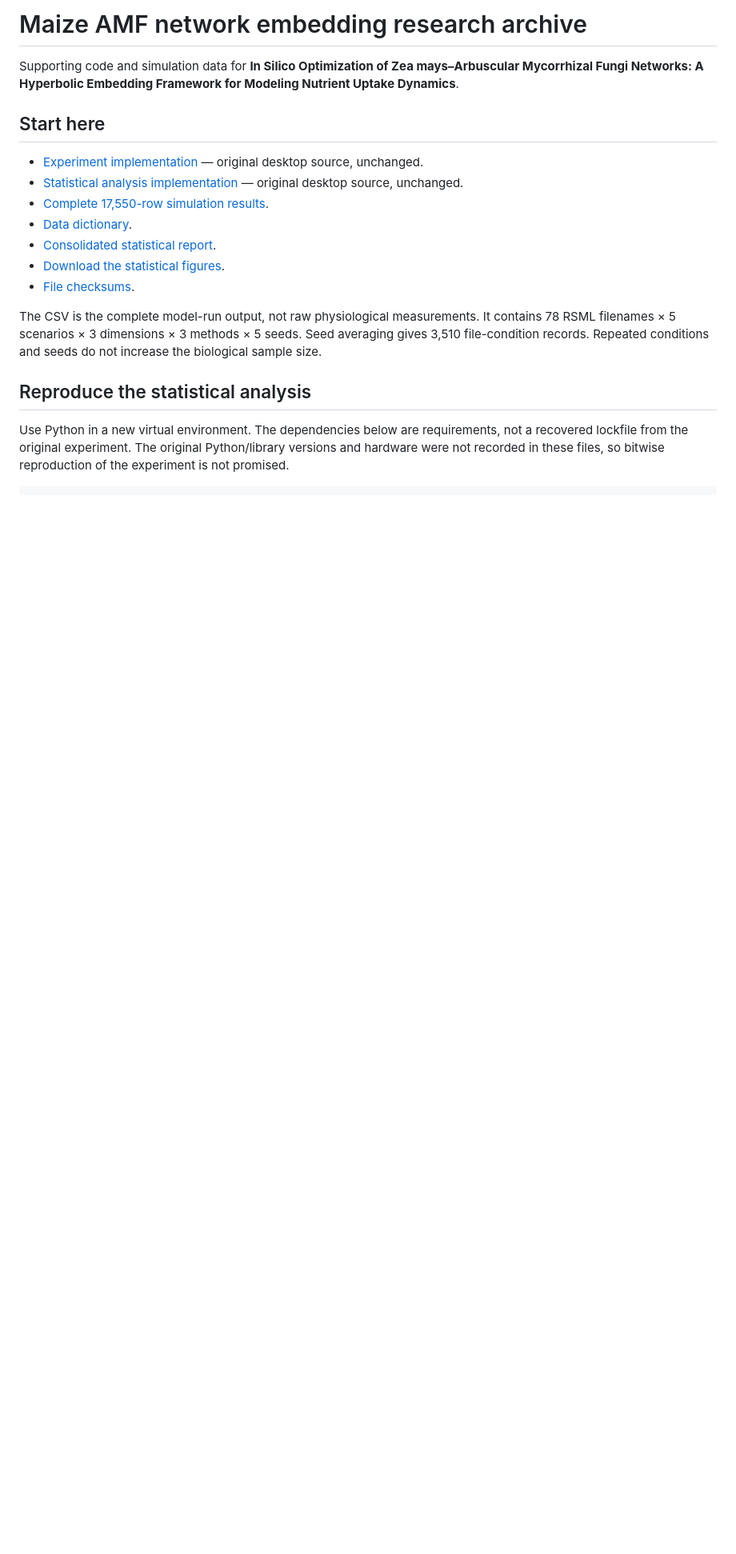
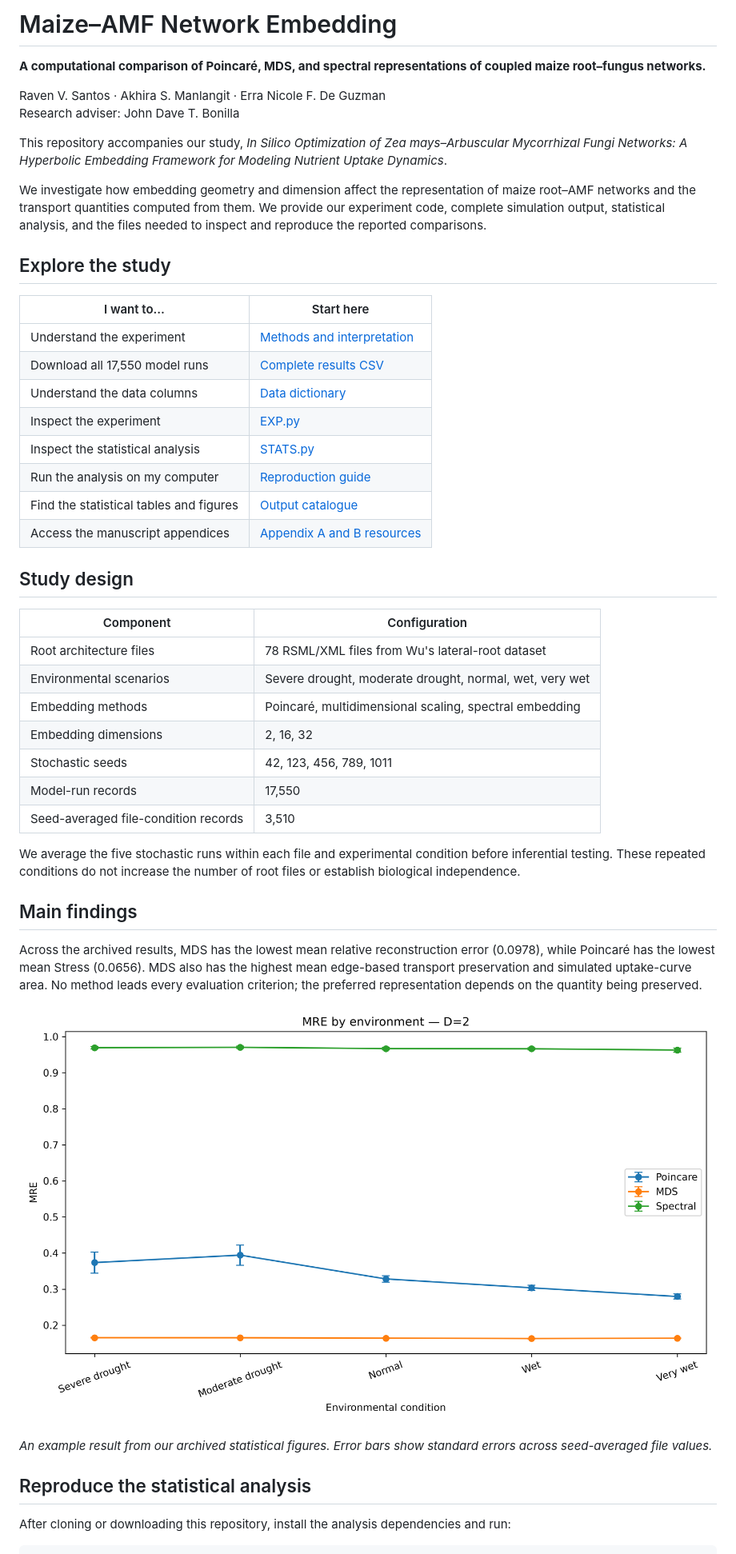
Before and after one commit to venyxion-oss/maize-amf-hyperbolic-embedding, a Markdown page: README.md, the part around one of its changes. Shown at 80% size. GitHub-like rendering; pictures changed too: comparison_preview.png (added); blank space fills up the shorter version.

````diff
--- a/README.md
+++ b/README.md
@@ -1,21 +1,51 @@
-# Maize AMF network embedding research archive
+# Maize–AMF Network Embedding
 
-Supporting code and simulation data for **In Silico Optimization of Zea mays–Arbuscular Mycorrhizal Fungi Networks: A Hyperbolic Embedding Framework for Modeling Nutrient Uptake Dynamics**.
+**A computational comparison of Poincaré, MDS, and spectral representations of coupled maize root–fungus networks.**
 
-## Start here
+Raven V. Santos · Akhira S. Manlangit · Erra Nicole F. De Guzman
+Research adviser: John Dave T. Bonilla
 
-- [Experiment implementation](EXP.py) — original desktop source, unchanged.
-- [Statistical analysis implementation](STATS.py) — original desktop source, unchanged.
-- [Complete 17,550-row simulation results](FINAL_EXP_RESULTS.csv).
-- [Data dictionary](DATA_DICTIONARY.md).
-- [Consolidated statistical report](STATISTICAL_REPORT.txt).
-- [Download the statistical figures](statistical_figures.zip).
-- [File checksums](SHA256SUMS.txt).
+This repository accompanies our study, *In Silico Optimization of Zea mays–Arbuscular Mycorrhizal Fungi Networks: A Hyperbolic Embedding Framework for Modeling Nutrient Uptake Dynamics*.
 
-The CSV is the complete model-run output, not raw physiological measurements. It contains 78 RSML filenames × 5 scenarios × 3 dimensions × 3 methods × 5 seeds. Seed averaging gives 3,510 file-condition records. Repeated conditions and seeds do not increase the biological sample size.
+We investigate how embedding geometry and dimension affect the representation of maize root–AMF networks and the transport quantities computed from them. We provide our experiment code, complete simulation output, statistical analysis, and the files needed to inspect and reproduce the reported comparisons.
+
+## Explore the study
+
+| I want to… | Start here |
+|---|---|
+| Understand the experiment | [Methods and interpretation](METHODS.md) |
+| Download all 17,550 model runs | [Complete results CSV](FINAL_EXP_RESULTS.csv) |
+| Understand the data columns | [Data dictionary](DATA_DICTIONARY.md) |
+| Inspect the experiment | [EXP.py](EXP.py) |
+| Inspect the statistical analysis | [STATS.py](STATS.py) |
+| Run the analysis on my computer | [Reproduction guide](REPRODUCIBILITY.md) |
+| Find the statistical tables and figures | [Output catalogue](OUTPUTS.md) |
+| Access the manuscript appendices | [Appendix A and B resources](APPENDIX_LINKS.md) |
+
+## Study design
+
+| Component | Configuration |
+|---|---|
+| Root architecture files | 78 RSML/XML files from Wu's lateral-root dataset |
+| Environmental scenarios | Severe drought, moderate drought, normal, wet, very wet |
+| Embedding methods | Poincaré, multidimensional scaling, spectral embedding |
+| Embedding dimensions | 2, 16, 32 |
+| Stochastic seeds | 42, 123, 456, 789, 1011 |
+| Model-run records | 17,550 |
+| Seed-averaged file-condition records | 3,510 |
+
+We average the five stochastic runs within each file and experimental condition before inferential testing. These repeated conditions do not increase the number of root files or establish biological independence.
+
+## Main findings
+
+Across the archived results, MDS has the lowest mean relative reconstruction error (0.0978), while Poincaré has the lowest mean Stress (0.0656). MDS also has the highest mean edge-based transport preservation and simulated uptake-curve area. No method leads every evaluation criterion; the preferred representation depends on the quantity being preserved.
+
+![Mean relative reconstruction error across the five modeled scenarios in a two-dimensional embedding.](comparison_preview.png)
+
+*An example result from our archived statistical figures. Error bars show standard errors across seed-averaged file values.*
 
 ## Reproduce the statistical analysis
 
-Use Python in a new virtual environment. The dependencies below are requirements, not a recovered lockfile from the original experiment. The original Python/library versions and hardware were not recorded in these files, so bitwise reproduction of the experiment is not promised.
+After cloning or downloading this repository, install the analysis dependencies and run:
 
 ```bash
````
Also changed, not shown: other parts of README.md (+12 -46 lines), APPENDIX_LINKS.md (+17 -14 lines), CHANGELOG.md (added, +14 -0 lines), CONTRIBUTING.md (added, +9 -0 lines), METHODS.md (added, +44 -0 lines), OUTPUTS.md (added, +42 -0 lines), REPRODUCIBILITY.md (added, +75 -0 lines), VALIDATION.md (+35 -11 lines), 5 other files.
